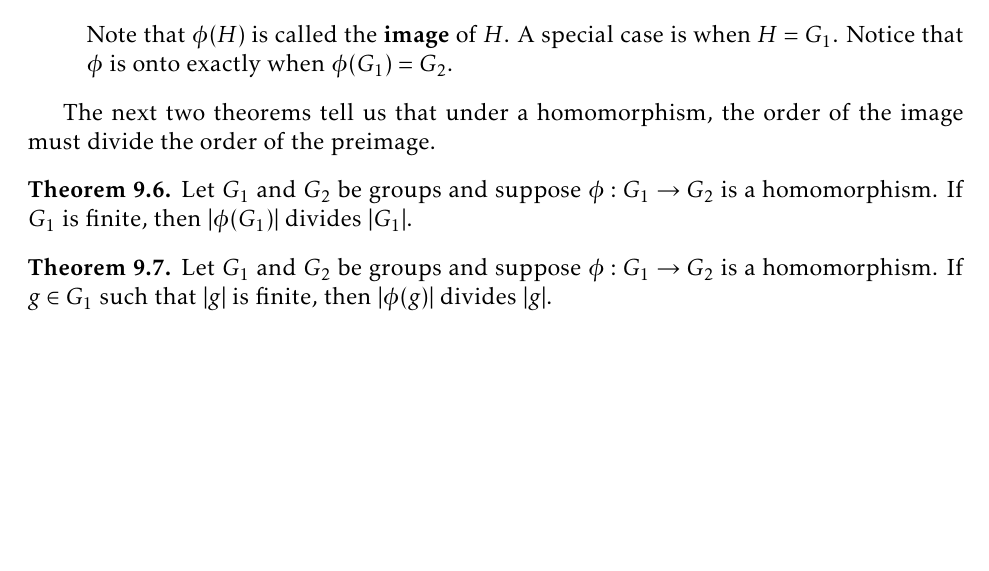
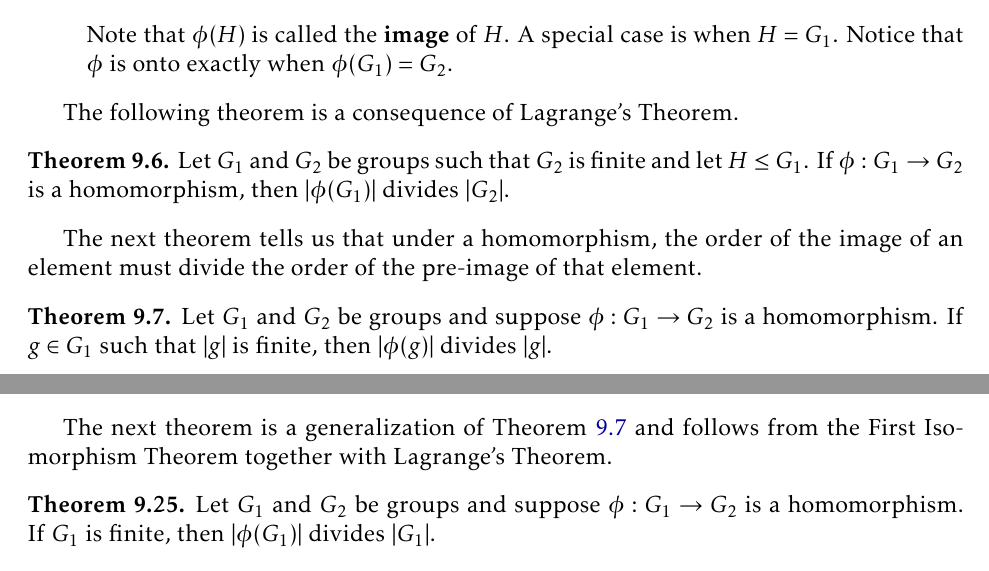
Before and after one commit to dcernst/IBL-AbstractAlgebra, a LaTeX thesis (IBL-AbstractAlgebra.tex, which reads Homomorphisms.tex): part of page 91 of 125 before the commit and two parts of pages 91 and 93 of 125 after it, the two joined at a grey line, cut so that both start at the same text, the shorter picture padded with empty space. Compiled offline with pdfLaTeX.

Commit message:
Some rearrangements in Homorphisms chapter

```diff
--- a/Homomorphisms.tex
+++ b/Homomorphisms.tex
@@ -81,13 +81,15 @@ Note that $\phi(H)$ is called the \textbf{image} of $H$. A special case is when
 \end{enumerate}
 \end{theorem}
 
-The next two theorems tell us that under a homomorphism, the order of the image must divide the order of the preimage.
+The following theorem is a consequence of Lagrange's Theorem.
 
 \begin{theorem}
-Let $G_1$ and $G_2$ be groups and suppose $\phi:G_1\to G_2$ is a homomorphism. If $G_1$ is finite, then $|\phi(G_1)|$ divides $|G_1|$.
+Let $G_1$ and $G_2$ be groups such that $G_2$ is finite and let $H\leq G_1$. If $\phi:G_1\to G_2$ is a homomorphism, then $|\phi(G_1)|$ divides $|G_2|$.
 \end{theorem}
 
-\begin{theorem}
+The next theorem tells us that under a homomorphism, the order of the image of an element must divide the order of the pre-image of that element.
+
+\begin{theorem}\label{thm:orderImage}
 Let $G_1$ and $G_2$ be groups and suppose $\phi:G_1\to G_2$ is a homomorphism. If $g\in G_1$ such that $|g|$ is finite, then $|\phi(g)|$ divides $|g|$.
 \end{theorem}
 
@@ -193,6 +195,12 @@ Use the First Isomorphism Theorem to prove that $\mathbb{Z}/6\mathbb{Z}\cong \ma
 Use the First Isomorphism Theorem to prove that $(\mathbb{Z}_4\times \mathbb{Z}_2)/(\{0\}\times \mathbb{Z}_2)\cong \mathbb{Z}_4$.
 \end{exercise}
 
+The next theorem is a generalization of Theorem~\ref{thm:orderImage} and follows from the First Isomorphism Theorem together with Lagrange's Theorem.
+
+\begin{theorem}
+Let $G_1$ and $G_2$ be groups and suppose $\phi:G_1\to G_2$ is a homomorphism. If $G_1$ is finite, then $|\phi(G_1)|$ divides $|G_1|$.
+\end{theorem}
+
 We finish the chapter by listing a few of the remaining isomorphism theorems.%, but we will not prove these in this course.
 
 \begin{theorem}[The Second Isomorphism Theorem]
```
Also changed, not shown: IBL-AbstractAlgebra.pdf.
